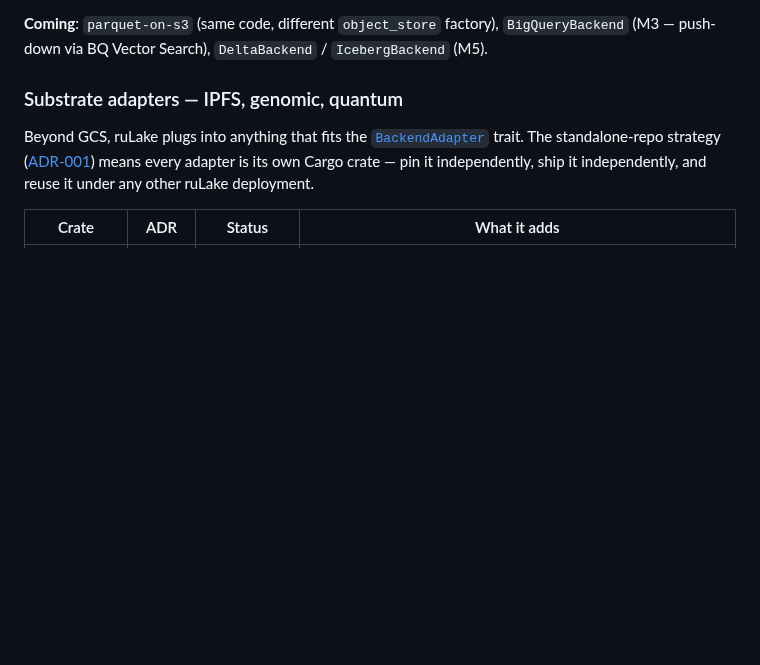
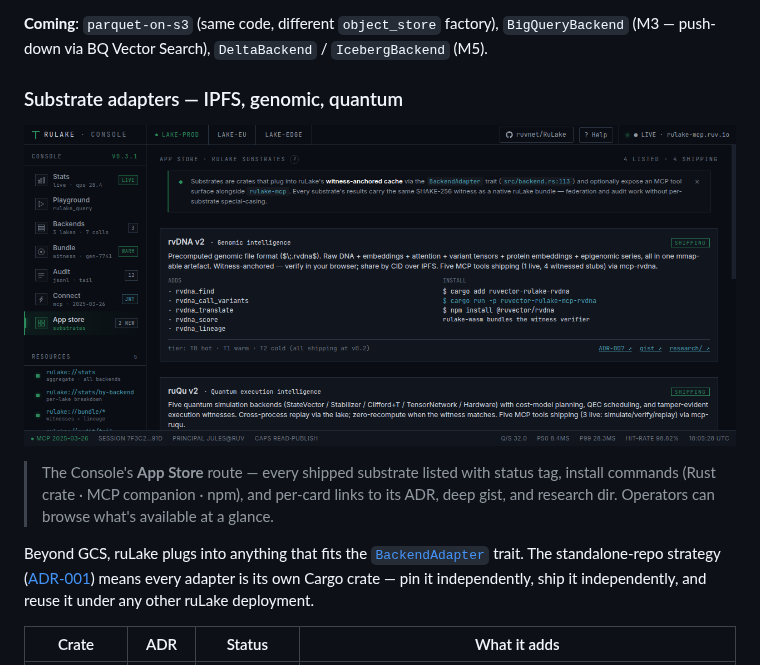
Before and after one commit to ruvnet/RuLake, a Markdown page: README.md, the part around the change. Drawn GitHub-style; pictures changed too: assets/console-appstore.png (added); folded sections open; blank space fills up the shorter version.

```diff
--- a/README.md
+++ b/README.md
@@ -784,6 +784,10 @@ cargo test --release -- --ignored gcs_live
 
 ### Substrate adapters — IPFS, genomic, quantum
 
+<a href="https://ruvnet.github.io/RuLake/"><img src="assets/console-appstore.png" alt="App Store route — substrate marketplace listing rvDNA v2, ruQu v2, gcs-backend, ipfs-backend with install commands and per-card links to ADR / gist / research" width="100%" /></a>
+
+> The Console's **App Store** route — every shipped substrate listed with status tag, install commands (Rust crate · MCP companion · npm), and per-card links to its ADR, deep gist, and research dir. Operators can browse what's available at a glance.
+
 Beyond GCS, ruLake plugs into anything that fits the [`BackendAdapter`](src/backend.rs) trait. The standalone-repo strategy ([ADR-001](docs/adrs/ADR-001-standalone-repo-strategy.md)) means every adapter is its own Cargo crate — pin it independently, ship it independently, and reuse it under any other ruLake deployment.
 
 | Crate | ADR | Status | What it adds |
```
Also changed, not shown: 1 other file.
